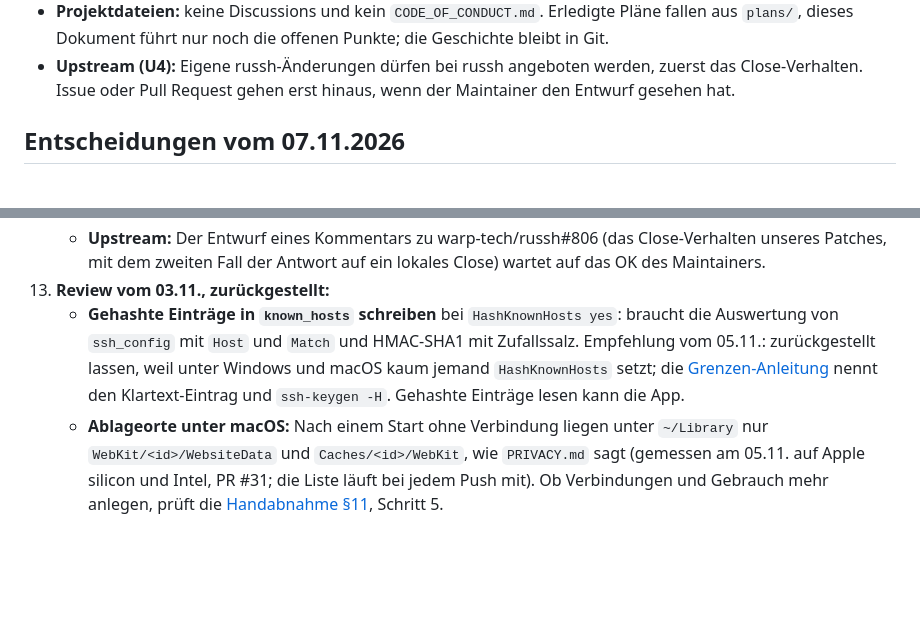
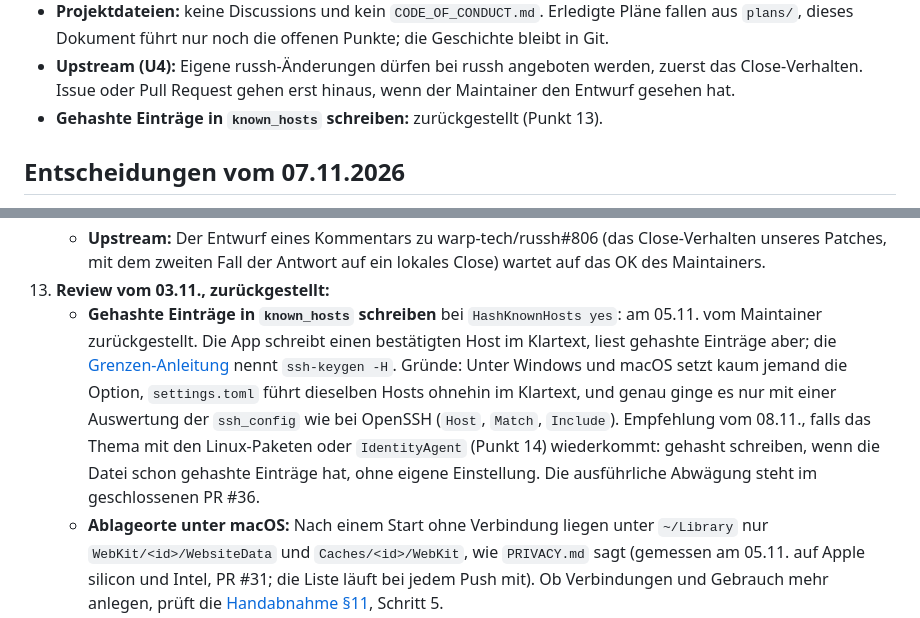
Before and after one commit to ITBrain258/aidevbridge, a Markdown page: docs/stand.md, 2 parts joined by grey strips. Rendered like a GitHub page; blank space fills up the shorter version.

Commit message:
docs(stand): record the deferral of hashed known_hosts writes briefly
Point 13 now says that the maintainer deferred hashed known_hosts writes
on 05.11. and why: few users set HashKnownHosts on Windows or macOS,
settings.toml lists the same hosts in clear text anyway, and an exact
behaviour would need an ssh_config evaluation like OpenSSH. If the topic
returns with the Linux packages or IdentityAgent, the recommendation is
to hash when the file already holds hashed entries, without a setting.
The decisions of 05.11. list it. This replaces the longer note of PR #36.

Co-Authored-By: Claude Opus 5.5 <noreply@anthropic.com>

```diff
--- a/docs/stand.md
+++ b/docs/stand.md
@@ -122,6 +122,8 @@ Build-Provenienz an ihnen hängen.
 - **Upstream (U4):** Eigene russh-Änderungen dürfen bei russh angeboten
   werden, zuerst das Close-Verhalten. Issue oder Pull Request gehen erst
   hinaus, wenn der Maintainer den Entwurf gesehen hat.
+- **Gehashte Einträge in `known_hosts` schreiben:** zurückgestellt
+  (Punkt 13).
 
 ## Entscheidungen vom 07.11.2026
 
@@ -360,12 +362,16 @@ Die Nummern bleiben stabil, weil andere Dokumente sie nennen.
       ein lokales Close) wartet auf das OK des Maintainers.
 13. **Review vom 03.11., zurückgestellt:**
     - **Gehashte Einträge in `known_hosts` schreiben** bei `HashKnownHosts
-      yes`: braucht die Auswertung von `ssh_config` mit `Host` und `Match`
-      und HMAC-SHA1 mit Zufallssalz. Empfehlung vom 05.11.: zurückgestellt
-      lassen, weil unter Windows und macOS kaum jemand `HashKnownHosts`
-      setzt; die [Grenzen-Anleitung](guide/limits.md) nennt den
-      Klartext-Eintrag und `ssh-keygen -H`. Gehashte Einträge lesen kann die
-      App.
+      yes`: am 05.11. vom Maintainer zurückgestellt. Die App schreibt einen
+      bestätigten Host im Klartext, liest gehashte Einträge aber; die
+      [Grenzen-Anleitung](guide/limits.md) nennt `ssh-keygen -H`. Gründe:
+      Unter Windows und macOS setzt kaum jemand die Option, `settings.toml`
+      führt dieselben Hosts ohnehin im Klartext, und genau ginge es nur mit
+      einer Auswertung der `ssh_config` wie bei OpenSSH (`Host`, `Match`,
+      `Include`). Empfehlung vom 08.11., falls das Thema mit den
+      Linux-Paketen oder `IdentityAgent` (Punkt 14) wiederkommt: gehasht
+      schreiben, wenn die Datei schon gehashte Einträge hat, ohne eigene
+      Einstellung. Die ausführliche Abwägung steht im geschlossenen PR #36.
     - **Ablageorte unter macOS:** Nach einem Start ohne Verbindung liegen
       unter `~/Library` nur `WebKit/<id>/WebsiteData` und `Caches/<id>/WebKit`,
       wie `PRIVACY.md` sagt (gemessen am 05.11. auf Apple silicon und Intel,
```
